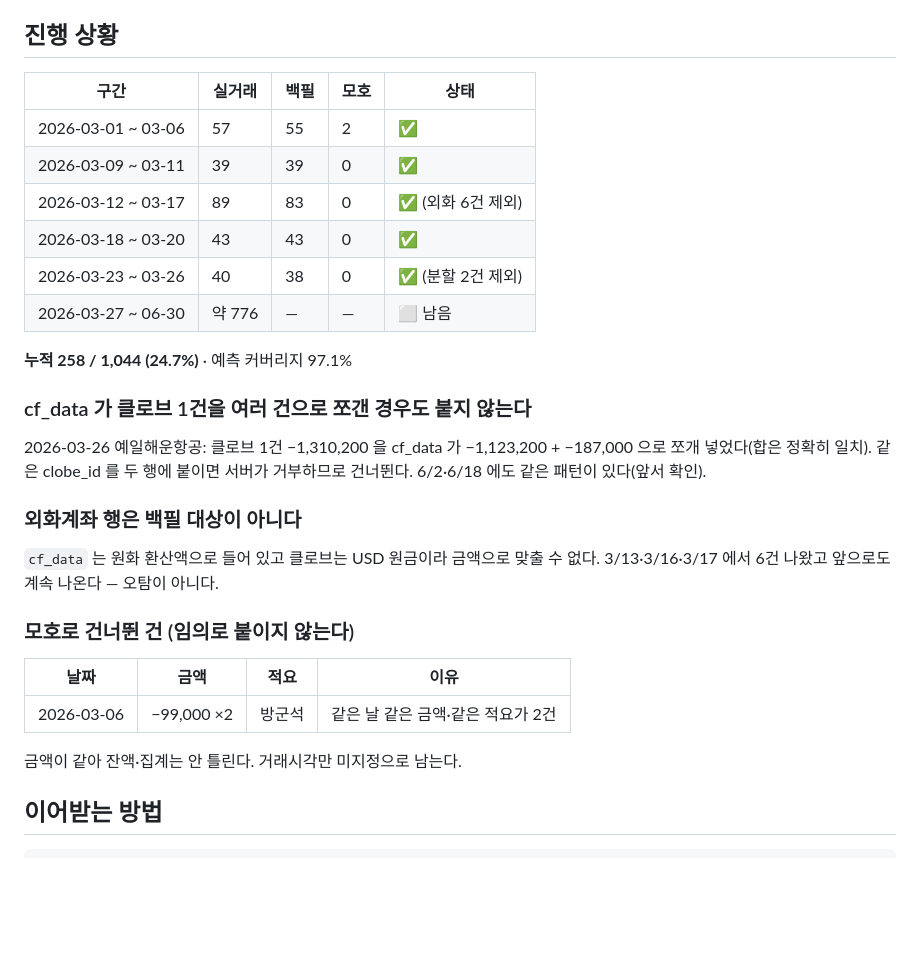
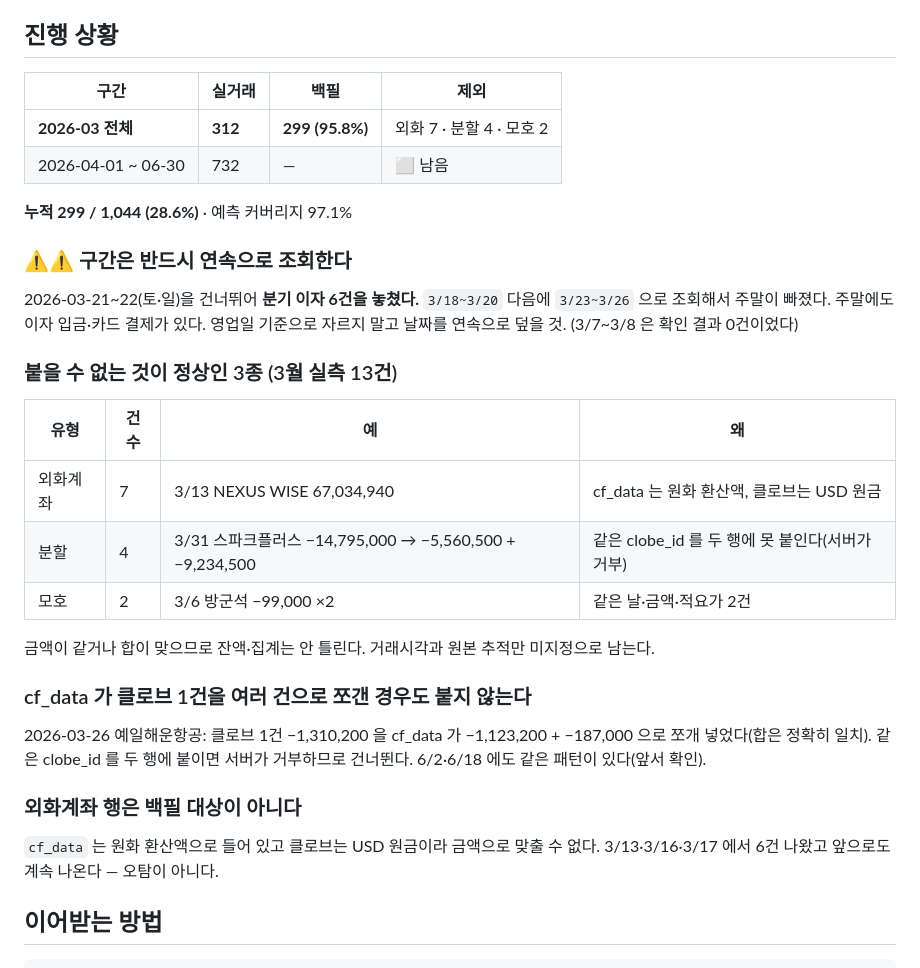
Before and after one commit to helen894/rawga-dashboard, a Markdown page: docs/clobeid-backfill-progress.md, the part around the change. GitHub-like rendering; blank space fills up the shorter version.

Commit message:
clobe_id 백필: 3월 완료 299/312 (95.8%)
3/27~3/31 35건 + 놓친 주말 3/21~22 6건. 누적 299/1,044 (28.6%).

⚠ 내 실수를 하나 잡았다: 3/18~20 다음에 3/23~26 으로 조회해서 3/21~22(토일)이
빠졌고 분기 이자 6건을 놓쳤다. 주말에도 이자 입금이 있다. 영업일 기준으로 구간을
자르지 말고 날짜를 연속으로 덮을 것 — 표식 파일에 경고로 박았다.
(3/7~3/8 은 확인 결과 0건이라 공백은 이 한 곳뿐이었다)

남은 13건은 전부 붙을 수 없는 것이 정상인 3종이다:
  외화계좌 7 (cf_data 는 원화 환산액, 클로브는 USD 원금)
  분할 4 (클로브 1건을 cf_data 가 2건으로 쪼갬 — 합은 일치)
  모호 2 (3/6 방군석 -99,000 이 2건)

Co-Authored-By: Claude Opus 5 <noreply@anthropic.com>

```diff
--- a/docs/clobeid-backfill-progress.md
+++ b/docs/clobeid-backfill-progress.md
@@ -12,16 +12,27 @@
 
 ## 진행 상황
 
-| 구간 | 실거래 | 백필 | 모호 | 상태 |
-|---|---|---|---|---|
-| 2026-03-01 ~ 03-06 | 57 | 55 | 2 | ✅ |
-| 2026-03-09 ~ 03-11 | 39 | 39 | 0 | ✅ |
-| 2026-03-12 ~ 03-17 | 89 | 83 | 0 | ✅ (외화 6건 제외) |
-| 2026-03-18 ~ 03-20 | 43 | 43 | 0 | ✅ |
-| 2026-03-23 ~ 03-26 | 40 | 38 | 0 | ✅ (분할 2건 제외) |
-| 2026-03-27 ~ 06-30 | 약 776 | — | — | ⬜ 남음 |
+| 구간 | 실거래 | 백필 | 제외 |
+|---|---|---|---|
+| **2026-03 전체** | **312** | **299 (95.8%)** | 외화 7 · 분할 4 · 모호 2 |
+| 2026-04-01 ~ 06-30 | 732 | — | ⬜ 남음 |
 
-**누적 258 / 1,044 (24.7%)** · 예측 커버리지 97.1%
+**누적 299 / 1,044 (28.6%)** · 예측 커버리지 97.1%
+
+### ⚠⚠ 구간은 반드시 **연속**으로 조회한다
+2026-03-21~22(토·일)을 건너뛰어 **분기 이자 6건을 놓쳤다.** `3/18~3/20` 다음에 `3/23~3/26`
+으로 조회해서 주말이 빠졌다. 주말에도 이자 입금·카드 결제가 있다.
+영업일 기준으로 자르지 말고 날짜를 연속으로 덮을 것. (3/7~3/8 은 확인 결과 0건이었다)
+
+### 붙을 수 없는 것이 정상인 3종 (3월 실측 13건)
+
+| 유형 | 건수 | 예 | 왜 |
+|---|---|---|---|
+| 외화계좌 | 7 | 3/13 NEXUS WISE 67,034,940 | cf_data 는 원화 환산액, 클로브는 USD 원금 |
+| 분할 | 4 | 3/31 스파크플러스 −14,795,000 → −5,560,500 + −9,234,500 | 같은 clobe_id 를 두 행에 못 붙인다(서버가 거부) |
+| 모호 | 2 | 3/6 방군석 −99,000 ×2 | 같은 날·금액·적요가 2건 |
+
+금액이 같거나 합이 맞으므로 잔액·집계는 안 틀린다. 거래시각과 원본 추적만 미지정으로 남는다.
 
 ### cf_data 가 클로브 1건을 여러 건으로 쪼갠 경우도 붙지 않는다
 2026-03-26 예일해운항공: 클로브 1건 −1,310,200 을 cf_data 가 −1,123,200 + −187,000 으로
@@ -31,14 +42,6 @@
 ### 외화계좌 행은 백필 대상이 아니다
 `cf_data` 는 원화 환산액으로 들어 있고 클로브는 USD 원금이라 금액으로 맞출 수 없다.
 3/13·3/16·3/17 에서 6건 나왔고 앞으로도 계속 나온다 — 오탐이 아니다.
-
-### 모호로 건너뛴 건 (임의로 붙이지 않는다)
-
-| 날짜 | 금액 | 적요 | 이유 |
-|---|---|---|---|
-| 2026-03-06 | −99,000 ×2 | 방군석 | 같은 날 같은 금액·같은 적요가 2건 |
-
-금액이 같아 잔액·집계는 안 틀린다. 거래시각만 미지정으로 남는다.
 
 ## 이어받는 방법
 
```
